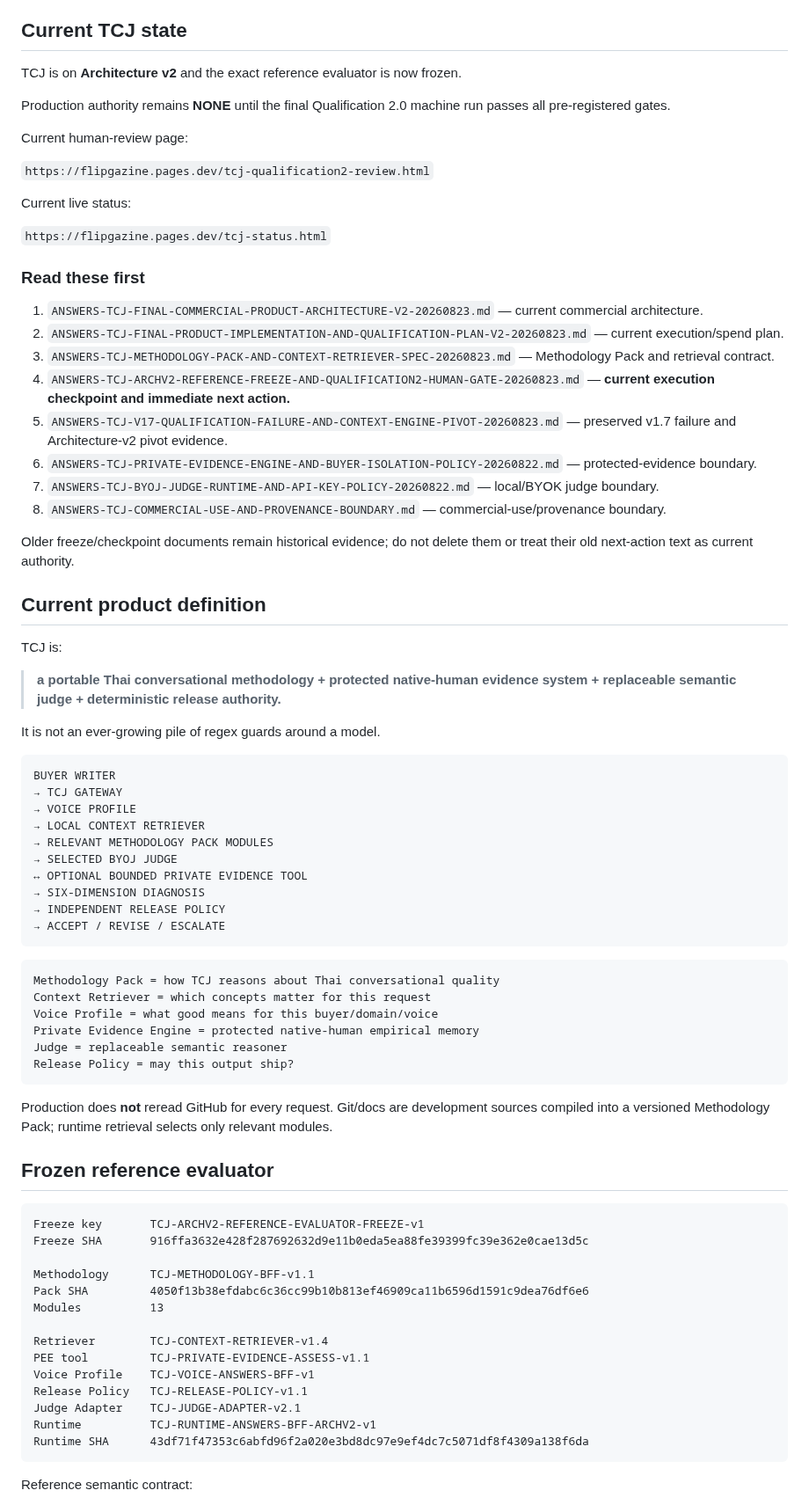
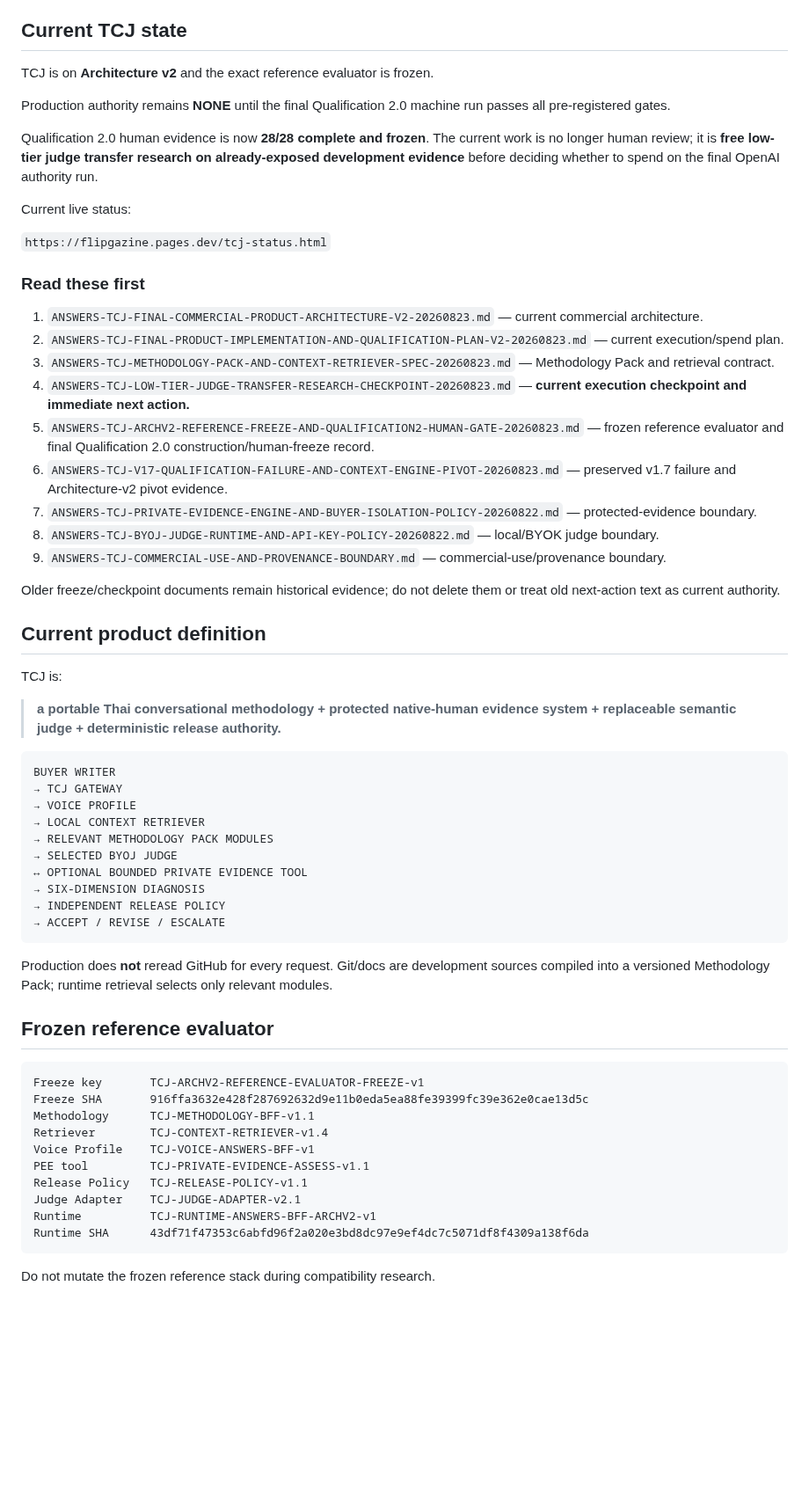
Before and after one commit to dechadae/flipgazine, a Markdown page: docs/chatgpt-workflow/README.md, the part around one of its changes. Shown at 88% size. Drawn GitHub-style; blank space fills up the shorter version.

Commit message:
docs: update TCJ README for low-tier transfer research

````diff
--- a/docs/chatgpt-workflow/README.md
+++ b/docs/chatgpt-workflow/README.md
@@ -8,13 +8,11 @@ Before consequential work, inspect canonical Supabase project `sjpvhgxacsiorrtij
 
 ## Current TCJ state
 
-TCJ is on **Architecture v2** and the exact reference evaluator is now frozen.
+TCJ is on **Architecture v2** and the exact reference evaluator is frozen.
 
 Production authority remains **NONE** until the final Qualification 2.0 machine run passes all pre-registered gates.
 
-Current human-review page:
-
-`https://flipgazine.pages.dev/tcj-qualification2-review.html`
+Qualification 2.0 human evidence is now **28/28 complete and frozen**. The current work is no longer human review; it is **free low-tier judge transfer research on already-exposed development evidence** before deciding whether to spend on the final OpenAI authority run.
 
 Current live status:
 
@@ -25,21 +23,20 @@ Current live status:
 1. `ANSWERS-TCJ-FINAL-COMMERCIAL-PRODUCT-ARCHITECTURE-V2-20260823.md` — current commercial architecture.
 2. `ANSWERS-TCJ-FINAL-PRODUCT-IMPLEMENTATION-AND-QUALIFICATION-PLAN-V2-20260823.md` — current execution/spend plan.
 3. `ANSWERS-TCJ-METHODOLOGY-PACK-AND-CONTEXT-RETRIEVER-SPEC-20260823.md` — Methodology Pack and retrieval contract.
-4. `ANSWERS-TCJ-ARCHV2-REFERENCE-FREEZE-AND-QUALIFICATION2-HUMAN-GATE-20260823.md` — **current execution checkpoint and immediate next action.**
-5. `ANSWERS-TCJ-V17-QUALIFICATION-FAILURE-AND-CONTEXT-ENGINE-PIVOT-20260823.md` — preserved v1.7 failure and Architecture-v2 pivot evidence.
-6. `ANSWERS-TCJ-PRIVATE-EVIDENCE-ENGINE-AND-BUYER-ISOLATION-POLICY-20260822.md` — protected-evidence boundary.
-7. `ANSWERS-TCJ-BYOJ-JUDGE-RUNTIME-AND-API-KEY-POLICY-20260822.md` — local/BYOK judge boundary.
-8. `ANSWERS-TCJ-COMMERCIAL-USE-AND-PROVENANCE-BOUNDARY.md` — commercial-use/provenance boundary.
+4. `ANSWERS-TCJ-LOW-TIER-JUDGE-TRANSFER-RESEARCH-CHECKPOINT-20260823.md` — **current execution checkpoint and immediate next action.**
+5. `ANSWERS-TCJ-ARCHV2-REFERENCE-FREEZE-AND-QUALIFICATION2-HUMAN-GATE-20260823.md` — frozen reference evaluator and final Qualification 2.0 construction/human-freeze record.
+6. `ANSWERS-TCJ-V17-QUALIFICATION-FAILURE-AND-CONTEXT-ENGINE-PIVOT-20260823.md` — preserved v1.7 failure and Architecture-v2 pivot evidence.
+7. `ANSWERS-TCJ-PRIVATE-EVIDENCE-ENGINE-AND-BUYER-ISOLATION-POLICY-20260822.md` — protected-evidence boundary.
+8. `ANSWERS-TCJ-BYOJ-JUDGE-RUNTIME-AND-API-KEY-POLICY-20260822.md` — local/BYOK judge boundary.
+9. `ANSWERS-TCJ-COMMERCIAL-USE-AND-PROVENANCE-BOUNDARY.md` — commercial-use/provenance boundary.
 
-Older freeze/checkpoint documents remain historical evidence; do not delete them or treat their old next-action text as current authority.
+Older freeze/checkpoint documents remain historical evidence; do not delete them or treat old next-action text as current authority.
 
 ## Current product definition
 
 TCJ is:
 
 > **a portable Thai conversational methodology + protected native-human evidence system + replaceable semantic judge + deterministic release authority.**
-
-It is not an ever-growing pile of regex guards around a model.
 
 ```text
 BUYER WRITER
@@ -54,15 +51,6 @@ BUYER WRITER
 → ACCEPT / REVISE / ESCALATE
 ```
 
-```text
-Methodology Pack = how TCJ reasons about Thai conversational quality
-Context Retriever = which concepts matter for this request
-Voice Profile = what good means for this buyer/domain/voice
-Private Evidence Engine = protected native-human empirical memory
-Judge = replaceable semantic reasoner
-Release Policy = may this output ship?
-```
-
 Production does **not** reread GitHub for every request. Git/docs are development sources compiled into a versioned Methodology Pack; runtime retrieval selects only relevant modules.
 
 ## Frozen reference evaluator
@@ -70,19 +58,15 @@ Production does **not** reread GitHub for every request. Git/docs are developmen
 ```text
 Freeze key       TCJ-ARCHV2-REFERENCE-EVALUATOR-FREEZE-v1
 Freeze SHA       916ffa3632e428f287692632d9e11b0eda5ea88fe39399fc39e362e0cae13d5c
-
 Methodology      TCJ-METHODOLOGY-BFF-v1.1
-Pack SHA         4050f13b38efdabc6c36cc99b10b813ef46909ca11b6596d1591c9dea76df6e6
-Modules          13
-
 Retriever        TCJ-CONTEXT-RETRIEVER-v1.4
+Voice Profile    TCJ-VOICE-ANSWERS-BFF-v1
 PEE tool         TCJ-PRIVATE-EVIDENCE-ASSESS-v1.1
-Voice Profile    TCJ-VOICE-ANSWERS-BFF-v1
 Release Policy   TCJ-RELEASE-POLICY-v1.1
 Judge Adapter    TCJ-JUDGE-ADAPTER-v2.1
 Runtime          TCJ-RUNTIME-ANSWERS-BFF-ARCHV2-v1
 Runtime SHA      43df71f47353c6abfd96f2a020e3bd8dc97e9ef4dc7c5071df8f4309a138f6da
 ```
 
-Reference semantic contract:
+Do not mutate the frozen reference stack during compatibility research.
 
````
Also changed, not shown: other parts of docs/chatgpt-workflow/README.md (+64 -76 lines).
